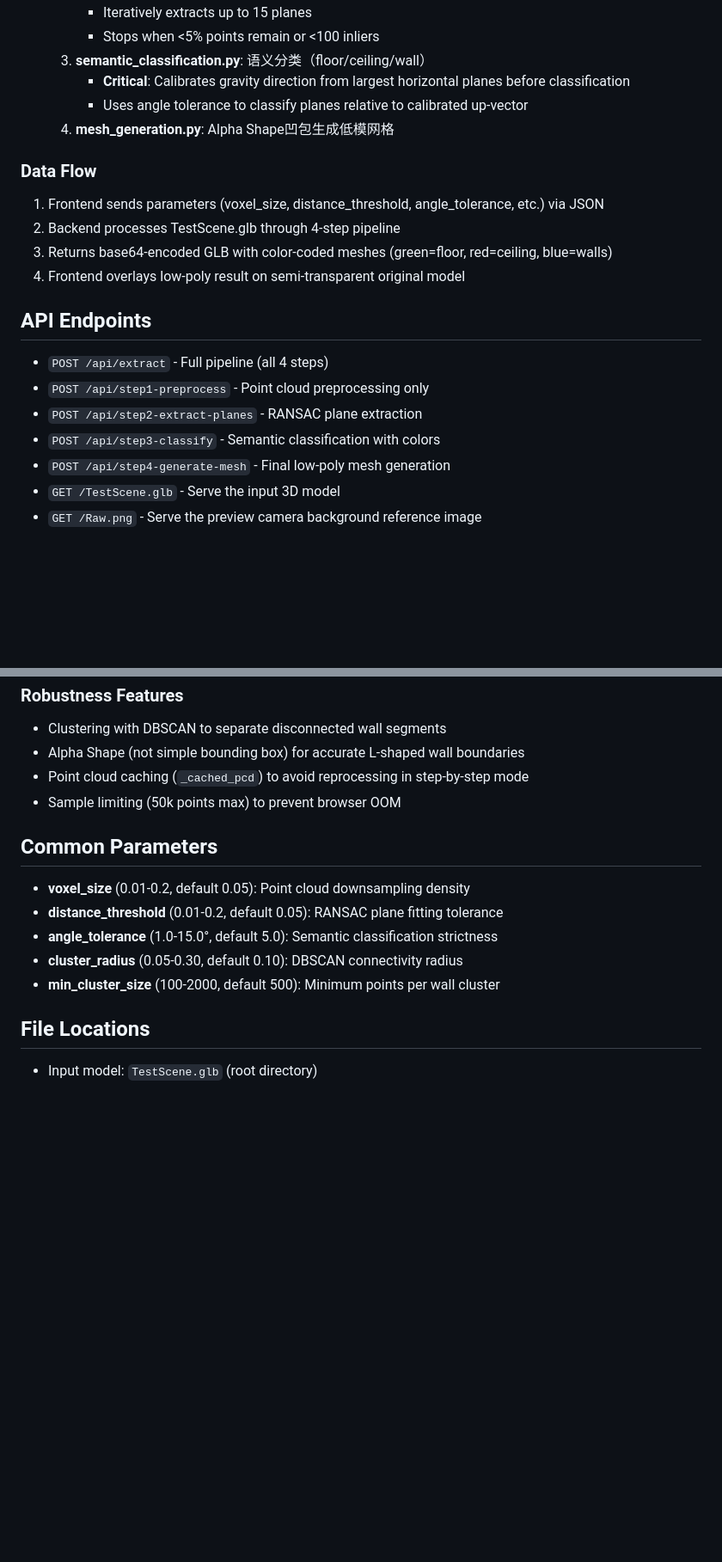
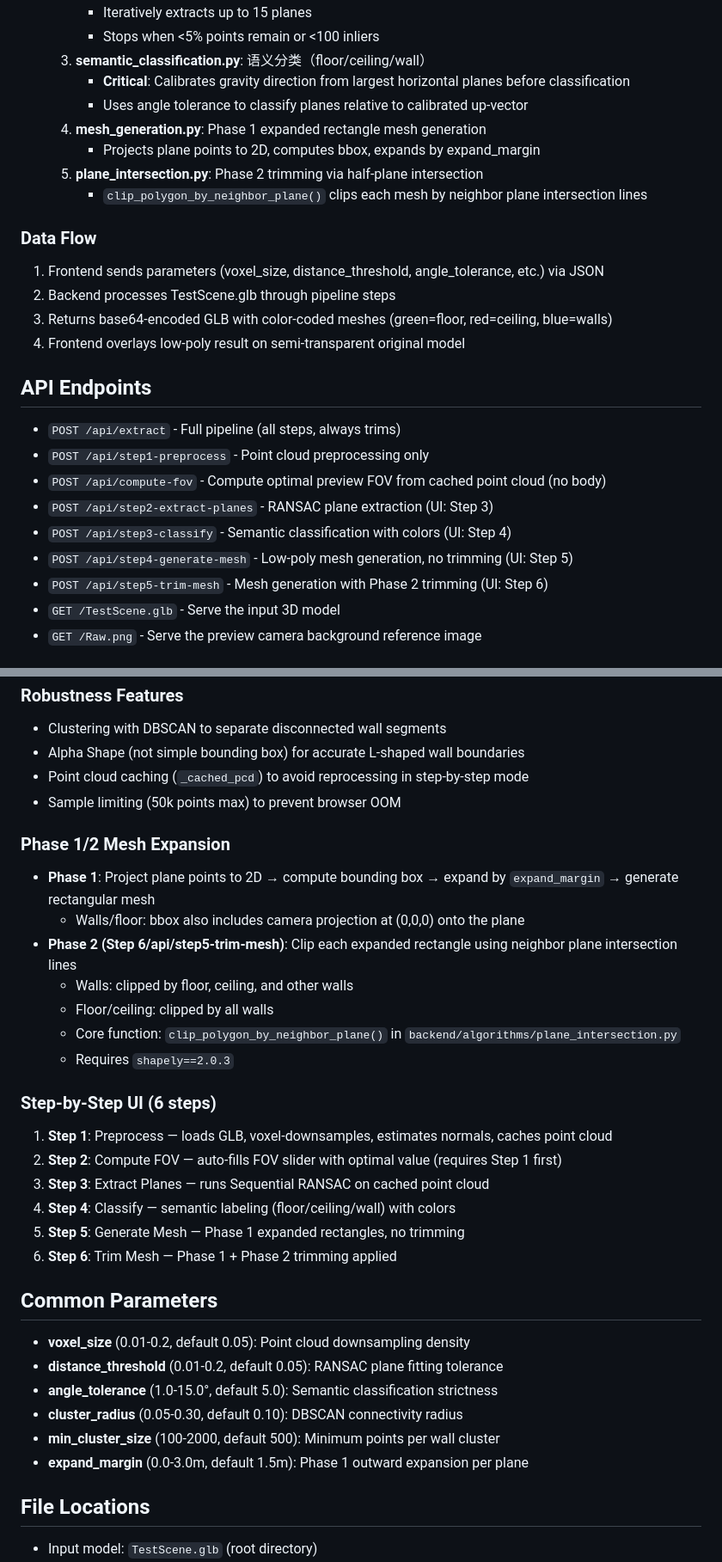
Before and after one commit to billye220670/Tinttex_RoomScanSegmentation, a Markdown page: CLAUDE.md, 2 parts joined by grey strips. Shown at 86% size. Rendered like a GitHub page; blank space fills up the shorter version.

Commit message:
docs: update CLAUDE.md to reflect current 6-step pipeline and features
- Add /api/compute-fov endpoint documentation
- Renumber API endpoints to match UI step labels (UI step 3-6 → api step2-5)
- Add Phase 1/2 mesh expansion section with trimming details
- Add Step-by-Step UI section listing all 6 steps
- Add expand_margin to Common Parameters
- Update algorithm pipeline to include plane_intersection.py
- Add Auto FOV details under Preview Camera System

```diff
--- a/CLAUDE.md
+++ b/CLAUDE.md
@@ -41,21 +41,26 @@ Access at: http://localhost:8000
   3. **semantic_classification.py**: 语义分类（floor/ceiling/wall）
      - **Critical**: Calibrates gravity direction from largest horizontal planes before classification
      - Uses angle tolerance to classify planes relative to calibrated up-vector
-  4. **mesh_generation.py**: Alpha Shape凹包生成低模网格
+  4. **mesh_generation.py**: Phase 1 expanded rectangle mesh generation
+     - Projects plane points to 2D, computes bbox, expands by expand_margin
+  5. **plane_intersection.py**: Phase 2 trimming via half-plane intersection
+     - `clip_polygon_by_neighbor_plane()` clips each mesh by neighbor plane intersection lines
 
 ### Data Flow
 1. Frontend sends parameters (voxel_size, distance_threshold, angle_tolerance, etc.) via JSON
-2. Backend processes TestScene.glb through 4-step pipeline
+2. Backend processes TestScene.glb through pipeline steps
 3. Returns base64-encoded GLB with color-coded meshes (green=floor, red=ceiling, blue=walls)
 4. Frontend overlays low-poly result on semi-transparent original model
 
 ## API Endpoints
 
-- `POST /api/extract` - Full pipeline (all 4 steps)
+- `POST /api/extract` - Full pipeline (all steps, always trims)
 - `POST /api/step1-preprocess` - Point cloud preprocessing only
-- `POST /api/step2-extract-planes` - RANSAC plane extraction
-- `POST /api/step3-classify` - Semantic classification with colors
-- `POST /api/step4-generate-mesh` - Final low-poly mesh generation
+- `POST /api/compute-fov` - Compute optimal preview FOV from cached point cloud (no body)
+- `POST /api/step2-extract-planes` - RANSAC plane extraction (UI: Step 3)
+- `POST /api/step3-classify` - Semantic classification with colors (UI: Step 4)
+- `POST /api/step4-generate-mesh` - Low-poly mesh generation, no trimming (UI: Step 5)
+- `POST /api/step5-trim-mesh` - Mesh generation with Phase 2 trimming (UI: Step 6)
 - `GET /TestScene.glb` - Serve the input 3D model
 - `GET /Raw.png` - Serve the preview camera background reference image
 
@@ -83,6 +92,23 @@ Access at: http://localhost:8000
 - Point cloud caching (`_cached_pcd`) to avoid reprocessing in step-by-step mode
 - Sample limiting (50k points max) to prevent browser OOM
 
+### Phase 1/2 Mesh Expansion
+- **Phase 1**: Project plane points to 2D → compute bounding box → expand by `expand_margin` → generate rectangular mesh
+  - Walls/floor: bbox also includes camera projection at (0,0,0) onto the plane
+- **Phase 2 (Step 6/api/step5-trim-mesh)**: Clip each expanded rectangle using neighbor plane intersection lines
+  - Walls: clipped by floor, ceiling, and other walls
+  - Floor/ceiling: clipped by all walls
+  - Core function: `clip_polygon_by_neighbor_plane()` in `backend/algorithms/plane_intersection.py`
+  - Requires `shapely==2.0.3`
+
+### Step-by-Step UI (6 steps)
+1. **Step 1**: Preprocess — loads GLB, voxel-downsamples, estimates normals, caches point cloud
+2. **Step 2**: Compute FOV — auto-fills FOV slider with optimal value (requires Step 1 first)
+3. **Step 3**: Extract Planes — runs Sequential RANSAC on cached point cloud
+4. **Step 4**: Classify — semantic labeling (floor/ceiling/wall) with colors
+5. **Step 5**: Generate Mesh — Phase 1 expanded rectangles, no trimming
+6. **Step 6**: Trim Mesh — Phase 1 + Phase 2 trimming applied
+
 ## Common Parameters
 
 - **voxel_size** (0.01-0.2, default 0.05): Point cloud downsampling density
@@ -90,6 +116,7 @@ Access at: http://localhost:8000
 - **angle_tolerance** (1.0-15.0°, default 5.0): Semantic classification strictness
 - **cluster_radius** (0.05-0.30, default 0.10): DBSCAN connectivity radius
 - **min_cluster_size** (100-2000, default 500): Minimum points per wall cluster
+- **expand_margin** (0.0-3.0m, default 1.5m): Phase 1 outward expansion per plane
 
 ## File Locations
 
```
Also changed, not shown: other parts of CLAUDE.md (+4 -0 lines).
